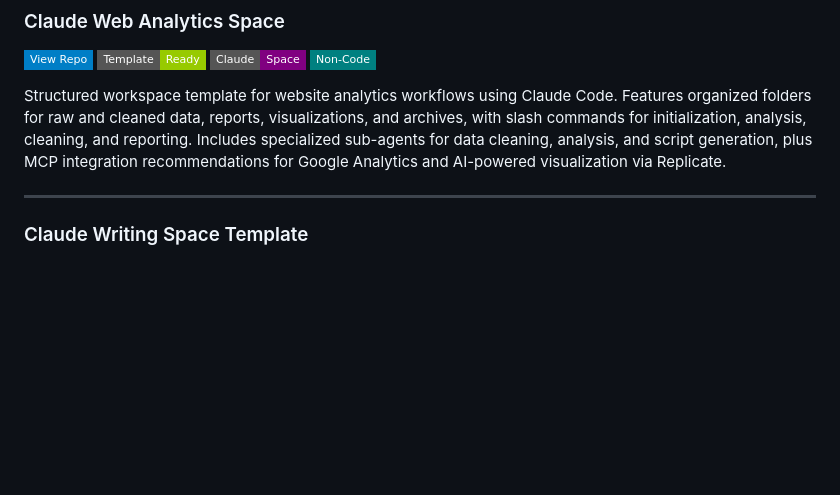
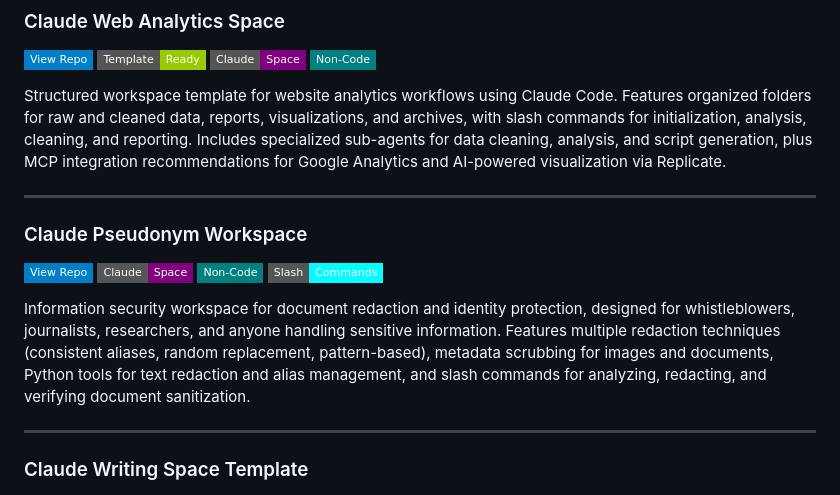
Before and after one commit to danielrosehill/Claude-Code-Repos-Index, a Markdown page: README.md, the part around the change. GitHub-like rendering; badges without logos; blank space fills up the shorter version.

Commit message:
Add Claude Pseudonym Workspace to Non-Code section
Information security workspace for document redaction and identity protection.

```diff
--- a/README.md
+++ b/README.md
@@ -335,6 +335,13 @@ Automated workflow for sending polished update emails to colleagues about websit
 [![View Repo](https://img.shields.io/badge/View%20Repo-blue?style=flat-square&logo=github)](https://github.com/danielrosehill/Claude-Web-Analytics-Space) ![Template](https://img.shields.io/badge/Template-Ready-green?style=flat-square) ![Claude Space](https://img.shields.io/badge/Claude-Space-purple?style=flat-square) ![Non-Code](https://img.shields.io/badge/Non--Code-teal?style=flat-square)
 
 Structured workspace template for website analytics workflows using Claude Code. Features organized folders for raw and cleaned data, reports, visualizations, and archives, with slash commands for initialization, analysis, cleaning, and reporting. Includes specialized sub-agents for data cleaning, analysis, and script generation, plus MCP integration recommendations for Google Analytics and AI-powered visualization via Replicate.
+
+---
+
+### Claude Pseudonym Workspace
+[![View Repo](https://img.shields.io/badge/View%20Repo-blue?style=flat-square&logo=github)](https://github.com/danielrosehill/Claude-Pseudoym-Workspace) ![Claude Space](https://img.shields.io/badge/Claude-Space-purple?style=flat-square) ![Non-Code](https://img.shields.io/badge/Non--Code-teal?style=flat-square) ![Slash Commands](https://img.shields.io/badge/Slash-Commands-cyan?style=flat-square)
+
+Information security workspace for document redaction and identity protection, designed for whistleblowers, journalists, researchers, and anyone handling sensitive information. Features multiple redaction techniques (consistent aliases, random replacement, pattern-based), metadata scrubbing for images and documents, Python tools for text redaction and alias management, and slash commands for analyzing, redacting, and verifying document sanitization.
 
 ---
 
```
